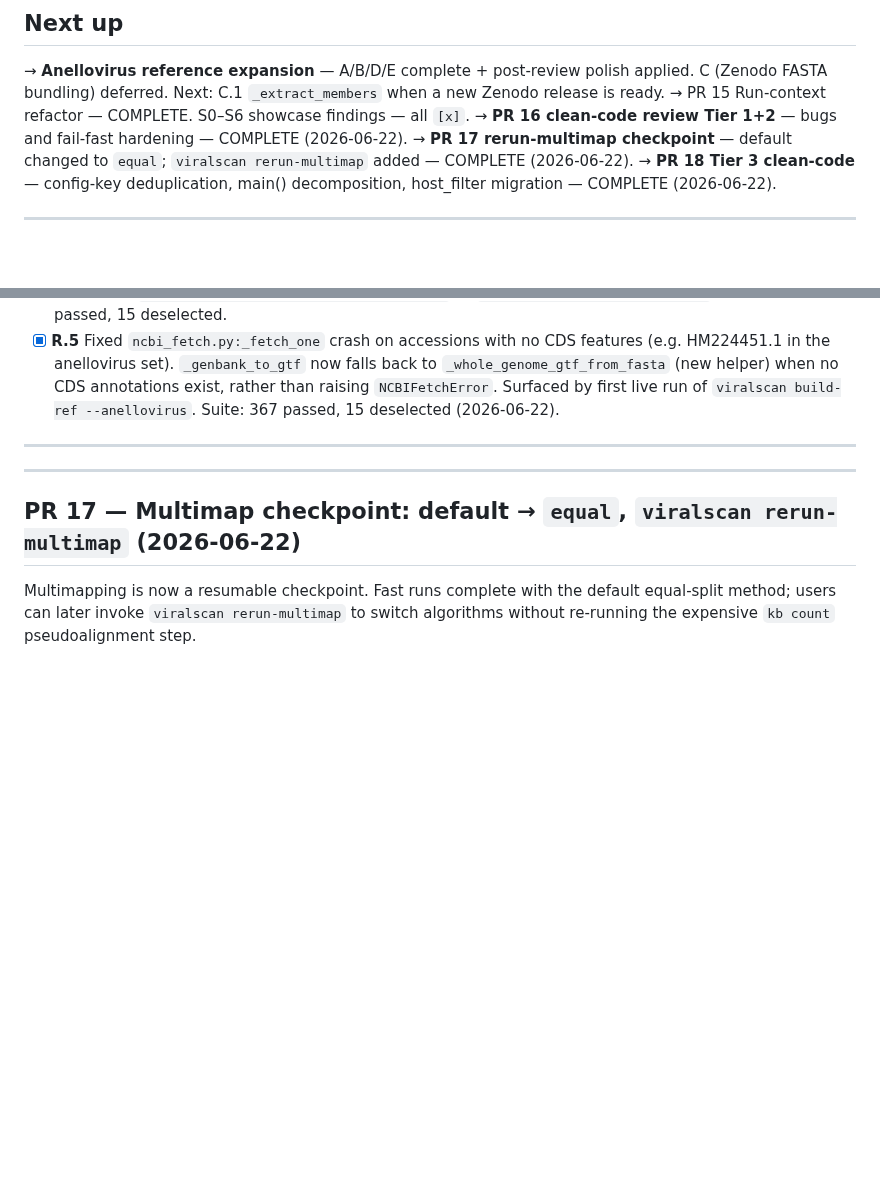
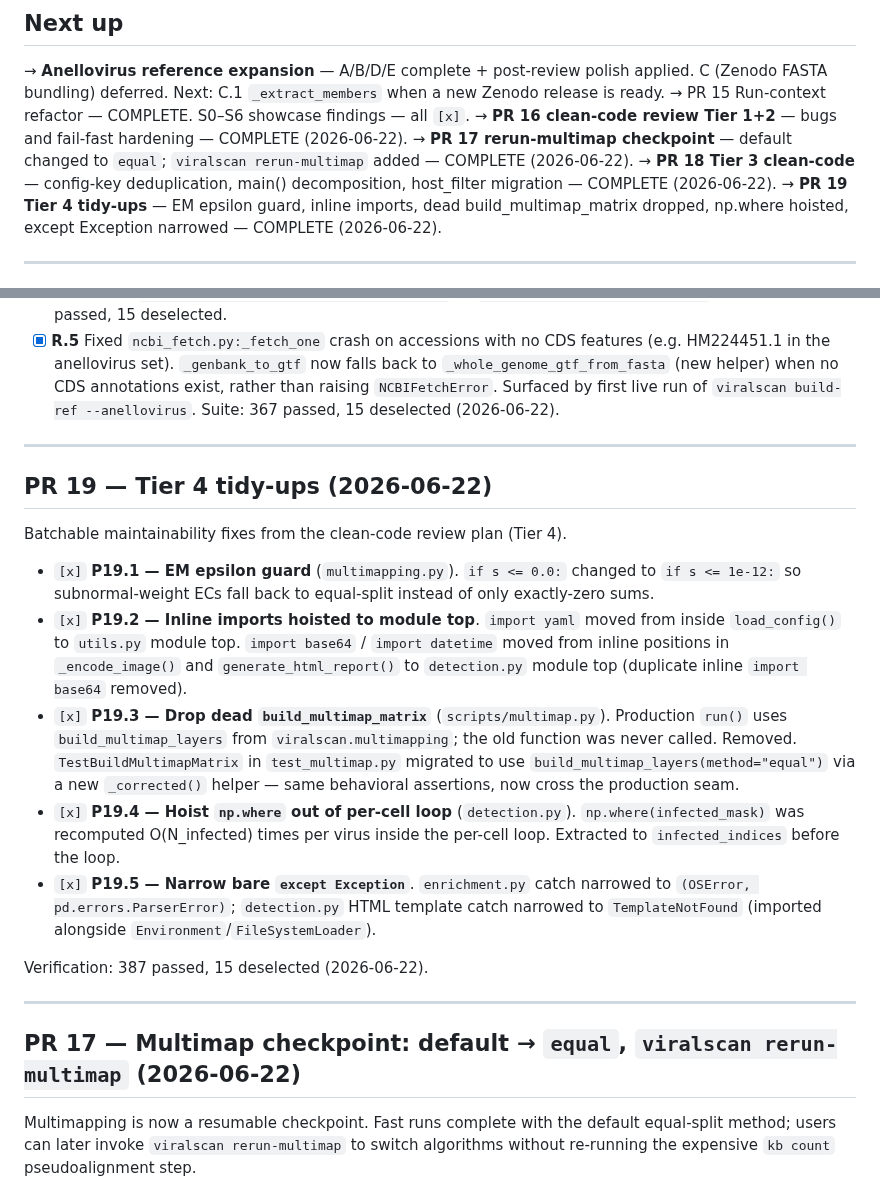
Before and after one commit to mdmanurung/ViralScan-reproducibility, a Markdown page: PLAN.md, 2 parts joined by grey strips. Rendered like a GitHub page; blank space fills up the shorter version.

Commit message:
chore(tier4): EM epsilon guard, hoist imports/np.where, drop dead build_multimap_matrix, narrow except (closes PLAN PR 19)
- multimapping.py: s <= 0.0 → s <= 1e-12 (subnormal float guard)
- utils.py: import yaml hoisted to module top
- detection.py: base64/datetime hoisted, np.where hoisted out of per-cell loop,
  except TemplateNotFound narrowed (was bare except Exception)
- enrichment.py: except (OSError, pd.errors.ParserError) narrowed (was bare except Exception)
- scripts/multimap.py: dead build_multimap_matrix() dropped (~51 lines)
- tests/test_multimap.py: TestBuildMultimapMatrix migrated to production
  build_multimap_layers(method="equal") via _corrected() helper

Verification: 387 passed, 15 deselected.

Co-Authored-By: Claude Sonnet 4.6 <noreply@anthropic.com>
Claude-Session: https://claude.ai/code/session_01MncAmaknDbhNuk4q45p6iN

```diff
--- a/PLAN.md
+++ b/PLAN.md
@@ -27,6 +27,7 @@ Test command: `PYTHONPATH=src python -m pytest tests/ -q` → 387 passed, 15 des
 → **PR 16 clean-code review Tier 1+2** — bugs and fail-fast hardening — COMPLETE (2026-06-22).
 → **PR 17 rerun-multimap checkpoint** — default changed to `equal`; `viralscan rerun-multimap` added — COMPLETE (2026-06-22).
 → **PR 18 Tier 3 clean-code** — config-key deduplication, main() decomposition, host_filter migration — COMPLETE (2026-06-22).
+→ **PR 19 Tier 4 tidy-ups** — EM epsilon guard, inline imports, dead build_multimap_matrix dropped, np.where hoisted, except Exception narrowed — COMPLETE (2026-06-22).
 
 ---
 
@@ -495,6 +496,31 @@ clareaulab cited in `docs/reference_panel.md`.
 
 ---
 
+## PR 19 — Tier 4 tidy-ups (2026-06-22)
+
+Batchable maintainability fixes from the clean-code review plan (Tier 4).
+
+- `[x]` **P19.1 — EM epsilon guard** (`multimapping.py`). `if s <= 0.0:` changed to
+  `if s <= 1e-12:` so subnormal-weight ECs fall back to equal-split instead of
+  only exactly-zero sums.
+- `[x]` **P19.2 — Inline imports hoisted to module top**. `import yaml` moved from
+  inside `load_config()` to `utils.py` module top. `import base64` / `import datetime`
+  moved from inline positions in `_encode_image()` and `generate_html_report()` to
+  `detection.py` module top (duplicate inline `import base64` removed).
+- `[x]` **P19.3 — Drop dead `build_multimap_matrix`** (`scripts/multimap.py`).
+  Production `run()` uses `build_multimap_layers` from `viralscan.multimapping`; the
+  old function was never called. Removed. `TestBuildMultimapMatrix` in
+  `test_multimap.py` migrated to use `build_multimap_layers(method="equal")` via a
+  new `_corrected()` helper — same behavioral assertions, now cross the production seam.
+- `[x]` **P19.4 — Hoist `np.where` out of per-cell loop** (`detection.py`).
+  `np.where(infected_mask)` was recomputed O(N_infected) times per virus inside the
+  per-cell loop. Extracted to `infected_indices` before the loop.
+- `[x]` **P19.5 — Narrow bare `except Exception`**. `enrichment.py` catch narrowed to
+  `(OSError, pd.errors.ParserError)`; `detection.py` HTML template catch narrowed to
+  `TemplateNotFound` (imported alongside `Environment`/`FileSystemLoader`).
+
+Verification: 387 passed, 15 deselected (2026-06-22).
+
 ---
 
 ## PR 17 — Multimap checkpoint: default → `equal`, `viralscan rerun-multimap` (2026-06-22)
```
